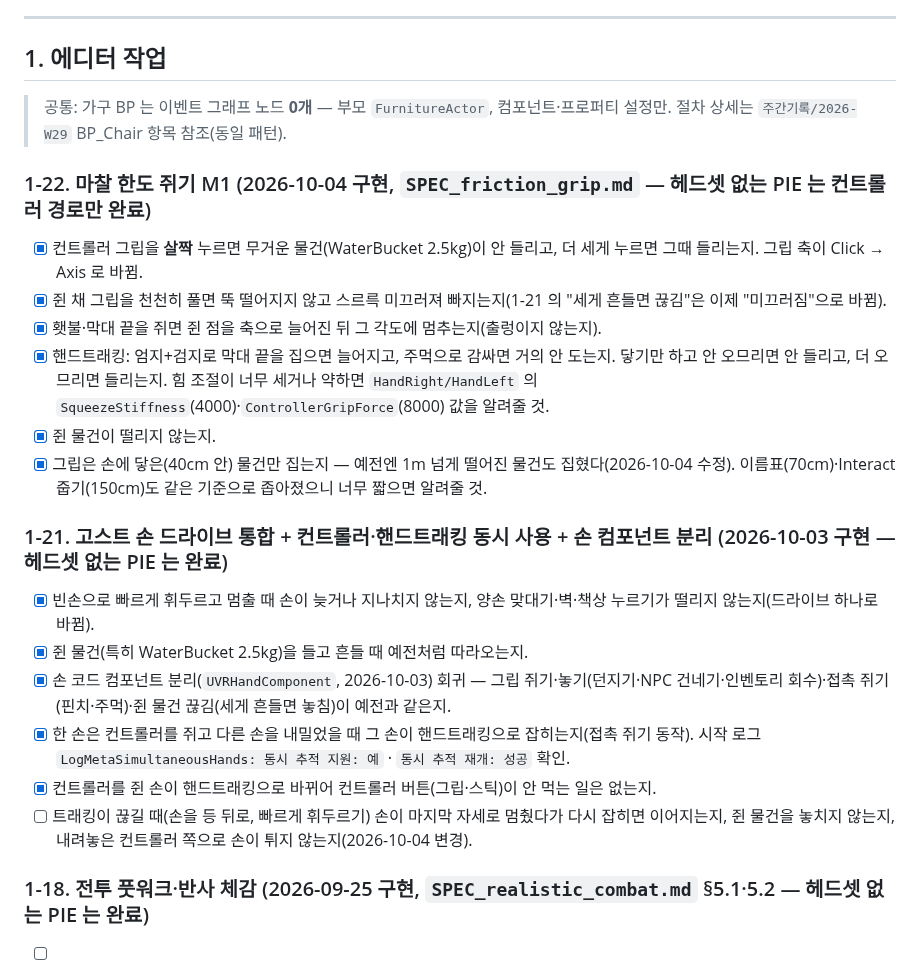
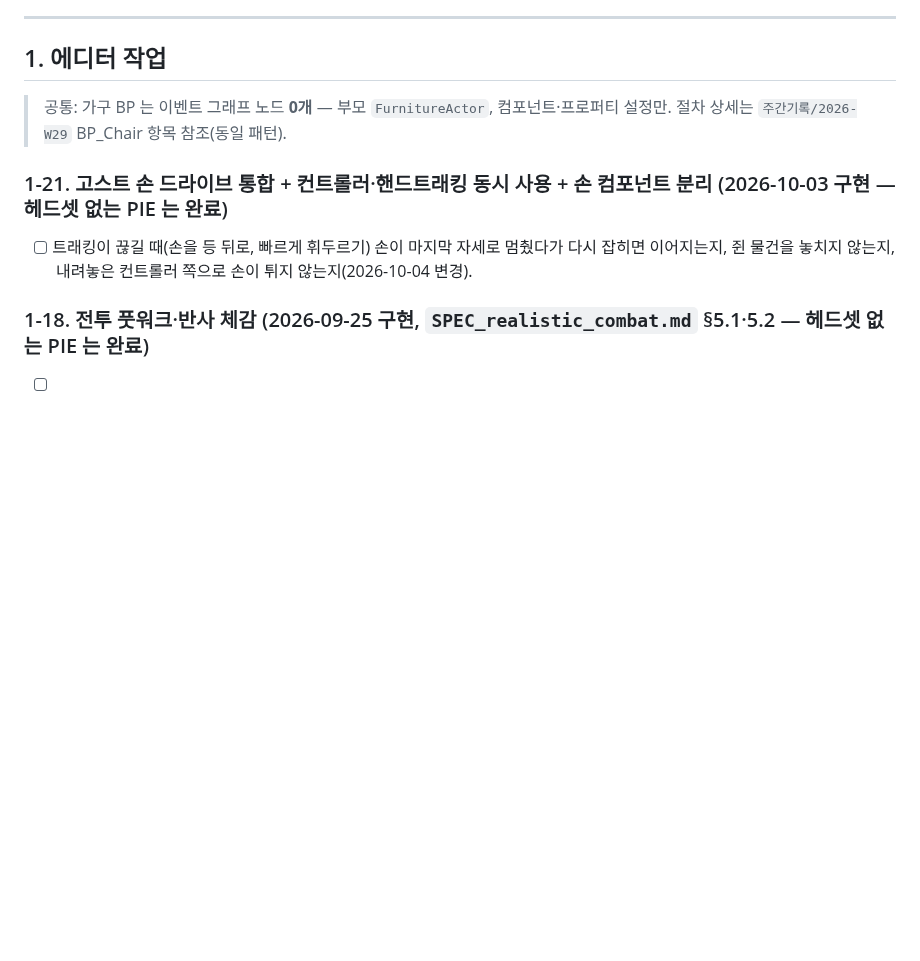
Before and after one commit to jukanmi/UE5-MCP-VR-Orchestrator, a Markdown page: docs/DoList.md, the part around one of its changes. Drawn GitHub-style; blank space fills up the shorter version.

Commit message:
docs: 세션 정리 — 마찰 쥐기 M1·손 위치 고정 Done 이동, DoList 1-21·1-22 완료분 이동 — memo, DoList

```diff
--- a/docs/DoList.md
+++ b/docs/DoList.md
@@ -12,20 +12,7 @@
 > 공통: 가구 BP 는 이벤트 그래프 노드 **0개** — 부모 `FurnitureActor`, 컴포넌트·프로퍼티 설정만.
 > 절차 상세는 `주간기록/2026-W29` BP_Chair 항목 참조(동일 패턴).
 
-### 1-22. 마찰 한도 쥐기 M1 (2026-10-04 구현, `SPEC_friction_grip.md` — 헤드셋 없는 PIE 는 컨트롤러 경로만 완료)
-- [X] 컨트롤러 그립을 **살짝** 누르면 무거운 물건(WaterBucket 2.5kg)이 안 들리고, 더 세게 누르면 그때 들리는지. 그립 축이 Click → Axis 로 바뀜.
-- [X] 쥔 채 그립을 천천히 풀면 뚝 떨어지지 않고 스르륵 미끄러져 빠지는지(1-21 의 "세게 흔들면 끊김"은 이제 "미끄러짐"으로 바뀜).
-- [X] 횃불·막대 끝을 쥐면 쥔 점을 축으로 늘어진 뒤 그 각도에 멈추는지(출렁이지 않는지).
-- [X] 핸드트래킹: 엄지+검지로 막대 끝을 집으면 늘어지고, 주먹으로 감싸면 거의 안 도는지. 닿기만 하고 안 오므리면 안 들리고, 더 오므리면 들리는지. 힘 조절이 너무 세거나 약하면 `HandRight/HandLeft` 의 `SqueezeStiffness`(4000)·`ControllerGripForce`(8000) 값을 알려줄 것.
-- [X] 쥔 물건이 떨리지 않는지.
-- [X] 그립은 손에 닿은(40cm 안) 물건만 집는지 — 예전엔 1m 넘게 떨어진 물건도 집혔다(2026-10-04 수정). 이름표(70cm)·Interact 줍기(150cm)도 같은 기준으로 좁아졌으니 너무 짧으면 알려줄 것.
-
 ### 1-21. 고스트 손 드라이브 통합 + 컨트롤러·핸드트래킹 동시 사용 + 손 컴포넌트 분리 (2026-10-03 구현 — 헤드셋 없는 PIE 는 완료)
-- [X] 빈손으로 빠르게 휘두르고 멈출 때 손이 늦거나 지나치지 않는지, 양손 맞대기·벽·책상 누르기가 떨리지 않는지(드라이브 하나로 바뀜).
-- [X] 쥔 물건(특히 WaterBucket 2.5kg)을 들고 흔들 때 예전처럼 따라오는지.
-- [X] 손 코드 컴포넌트 분리(`UVRHandComponent`, 2026-10-03) 회귀 — 그립 쥐기·놓기(던지기·NPC 건네기·인벤토리 회수)·접촉 쥐기(핀치·주먹)·쥔 물건 끊김(세게 흔들면 놓침)이 예전과 같은지.
-- [X] 한 손은 컨트롤러를 쥐고 다른 손을 내밀었을 때 그 손이 핸드트래킹으로 잡히는지(접촉 쥐기 동작). 시작 로그 `LogMetaSimultaneousHands: 동시 추적 지원: 예` · `동시 추적 재개: 성공` 확인.
-- [X] 컨트롤러를 쥔 손이 핸드트래킹으로 바뀌어 컨트롤러 버튼(그립·스틱)이 안 먹는 일은 없는지.
 - [ ] 트래킹이 끊길 때(손을 등 뒤로, 빠르게 휘두르기) 손이 마지막 자세로 멈췄다가 다시 잡히면 이어지는지, 쥔 물건을 놓치지 않는지, 내려놓은 컨트롤러 쪽으로 손이 튀지 않는지(2026-10-04 변경).
 
 ### 1-18. 전투 풋워크·반사 체감 (2026-09-25 구현, `SPEC_realistic_combat.md` §5.1·5.2 — 헤드셋 없는 PIE 는 완료)
```
Also changed, not shown: other parts of docs/DoList.md (+7 -1 lines), docs/memo.md (+2 -3 lines).
